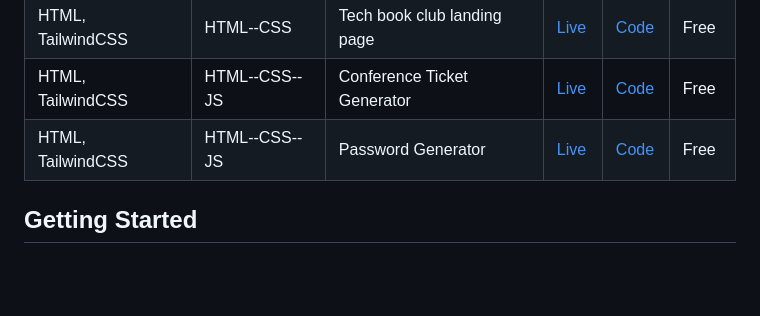
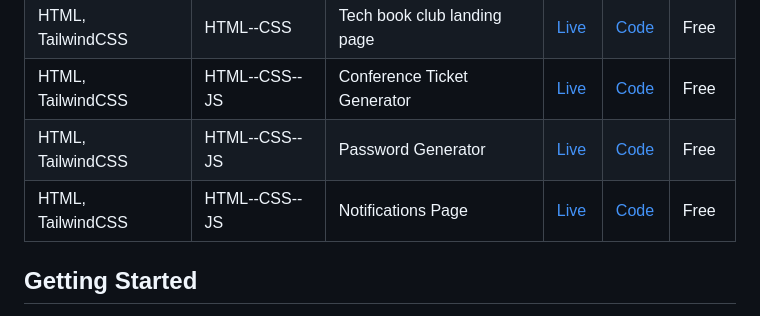
Before and after one commit to AbdullahHamadax/front-end-mentor, a Markdown page: README.md, the part around the change. GitHub-like rendering; blank space fills up the shorter version.

Commit message:
Add Notifications Page project to README

```diff
--- a/README.md
+++ b/README.md
@@ -47,6 +47,7 @@ Frontend Mentor is a platform that provides a variety of front-end coding challe
 | HTML, TailwindCSS | HTML--CSS     | Tech book club landing page | [Live](https://tech-book-landing-page.vercel.app/)                | [Code](./Front-end/Junior/tech-book-landing-page)      | Free  |
 | HTML, TailwindCSS | HTML--CSS--JS | Conference Ticket Generator | [Live](https://conference-ticket-geneator.vercel.app/)            | [Code](./Front-end/Junior/conference-ticket-generator) | Free  |
 | HTML, TailwindCSS | HTML--CSS--JS | Password Generator          | [Live](https://password-generator-nine-roan.vercel.app/)          | [Code](./Front-end/Junior/password-generator)          | Free  |
+| HTML, TailwindCSS | HTML--CSS--JS | Notifications Page          | [Live](https://notifications-page-main-steel-six.vercel.app/)     | [Code](./Front-end/Junior/Notifications-page)          | Free  |
 
 ## Getting Started
 
```
